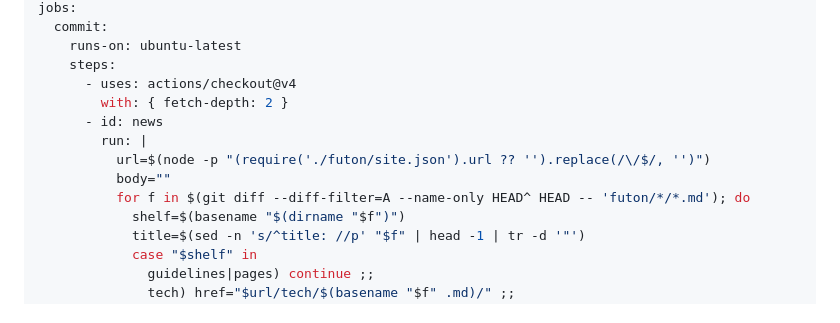
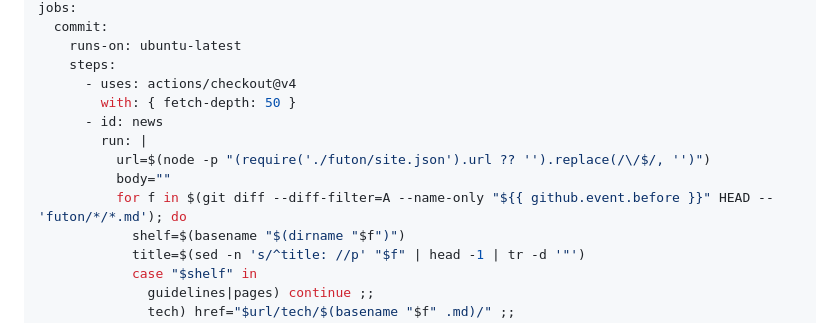
Before and after one commit to YasunaCoffee/futon, a Markdown page: README.md, the part around the change. Rendered like a GitHub page.

```diff
--- a/README.md
+++ b/README.md
@@ -143,12 +143,12 @@ jobs:
     runs-on: ubuntu-latest
     steps:
       - uses: actions/checkout@v4
-        with: { fetch-depth: 2 }
+        with: { fetch-depth: 50 }
       - id: news
         run: |
           url=$(node -p "(require('./futon/site.json').url ?? '').replace(/\/$/, '')")
           body=""
-          for f in $(git diff --diff-filter=A --name-only HEAD^ HEAD -- 'futon/*/*.md'); do
+          for f in $(git diff --diff-filter=A --name-only "${{ github.event.before }}" HEAD -- 'futon/*/*.md'); do
             shelf=$(basename "$(dirname "$f")")
             title=$(sed -n 's/^title: //p' "$f" | head -1 | tr -d '"')
             case "$shelf" in
```
Also changed, not shown: README.ja.md (+2 -2 lines).
